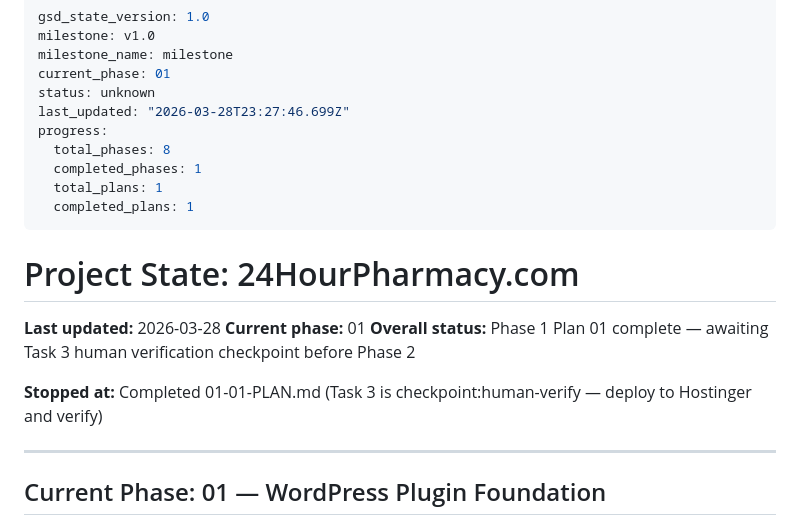
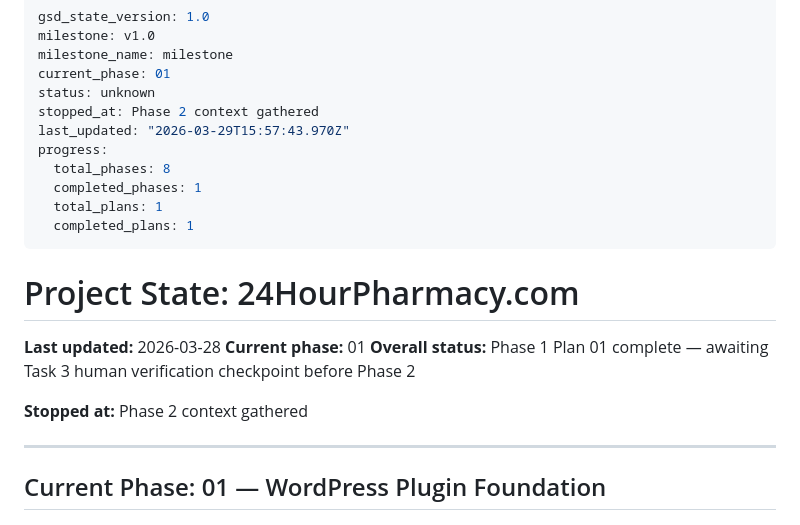
Before and after one commit to micahbank2/24hourpharmacy, a Markdown page: .planning/STATE.md, the part around the change. GitHub-like rendering.

Commit message:
docs(state): record phase 2 context session

```diff
--- a/.planning/STATE.md
+++ b/.planning/STATE.md
@@ -4,7 +4,8 @@ milestone: v1.0
 milestone_name: milestone
 current_phase: 01
 status: unknown
-last_updated: "2026-03-28T23:27:46.699Z"
+stopped_at: Phase 2 context gathered
+last_updated: "2026-03-29T15:57:43.970Z"
 progress:
   total_phases: 8
   completed_phases: 1
@@ -18,7 +19,7 @@ progress:
 **Current phase:** 01
 **Overall status:** Phase 1 Plan 01 complete — awaiting Task 3 human verification checkpoint before Phase 2
 
-**Stopped at:** Completed 01-01-PLAN.md (Task 3 is checkpoint:human-verify — deploy to Hostinger and verify)
+**Stopped at:** Phase 2 context gathered
 
 ---
 
```
